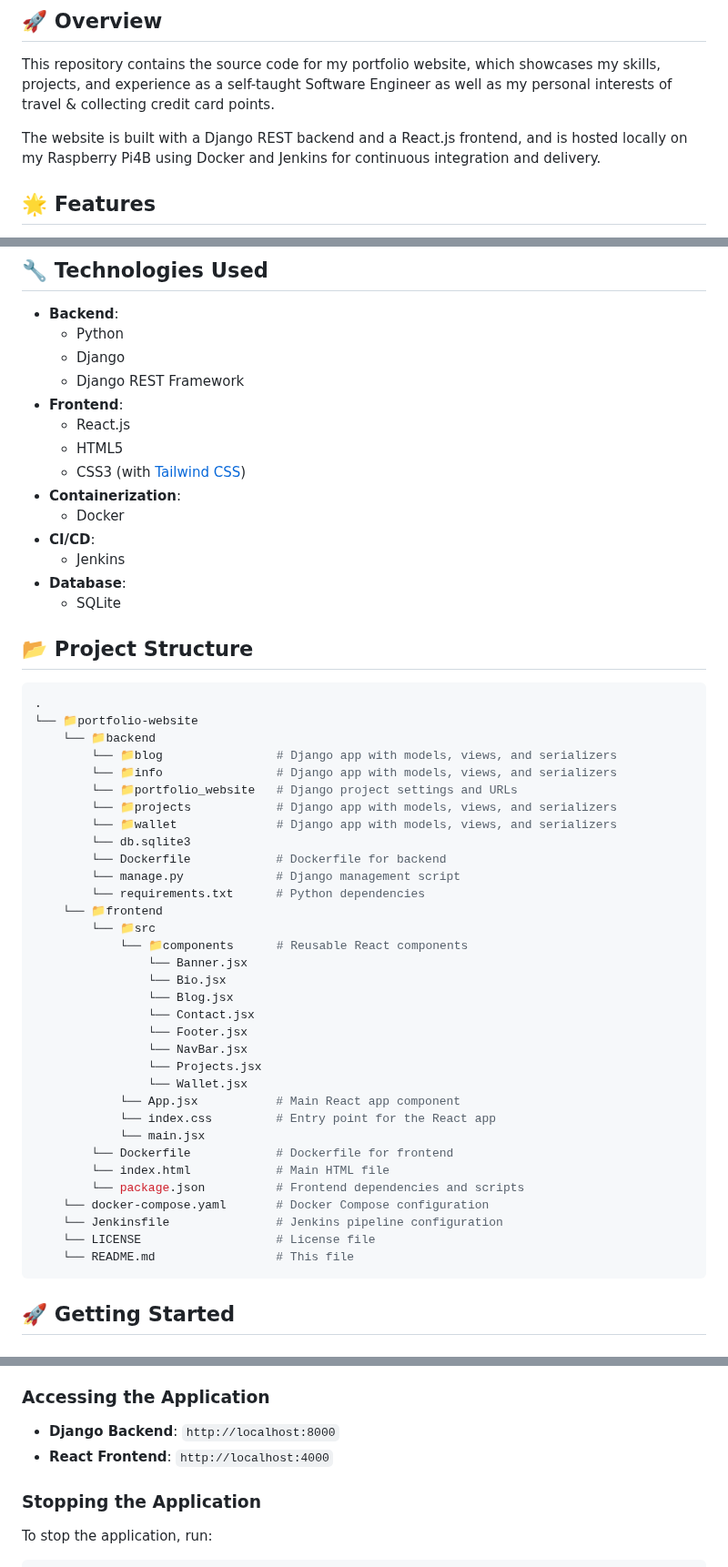
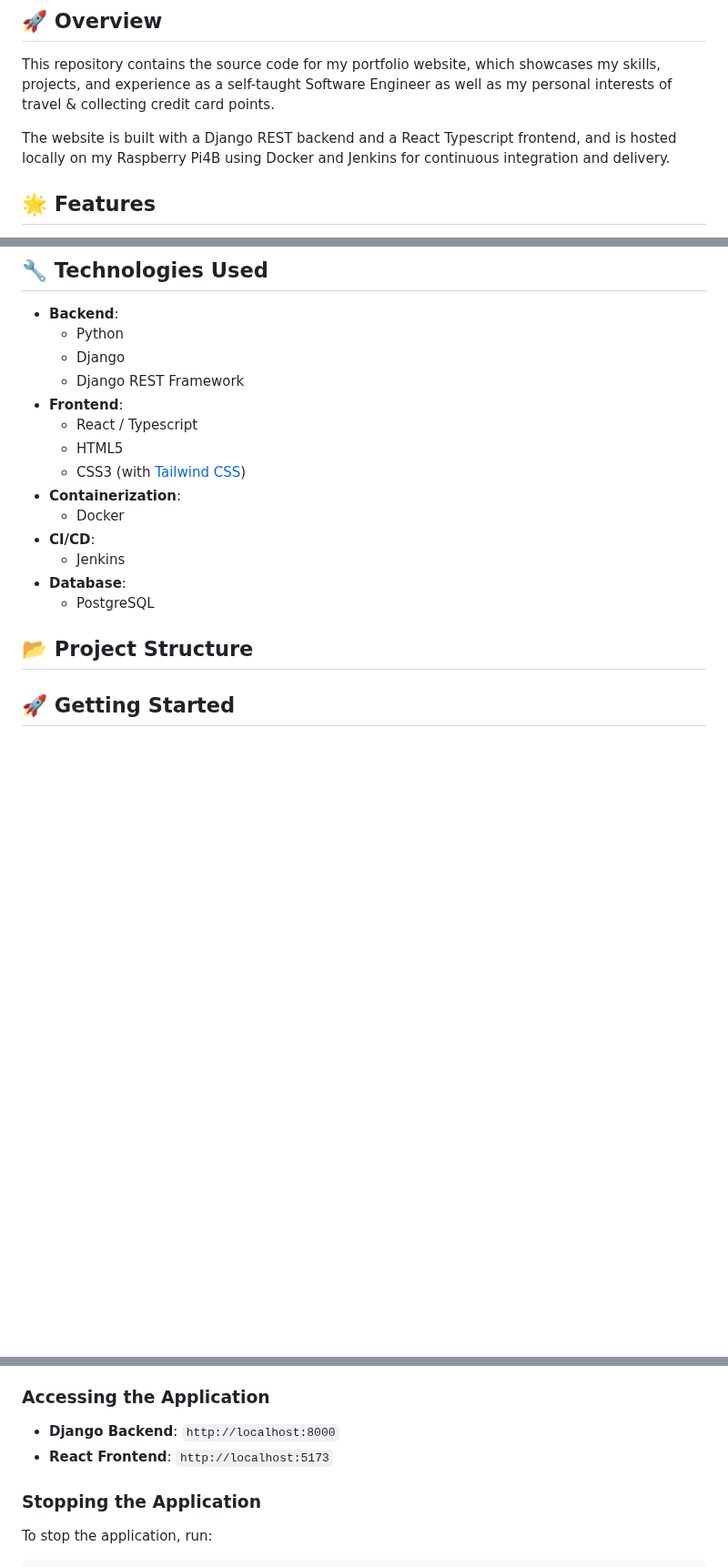
Before and after one commit to rajivghandi767/portfolio-website, a Markdown page: README.md, 3 parts joined by grey strips. Shown at 91% size. Rendered like a GitHub page; blank space fills up the shorter version.

````diff
--- a/README.md
+++ b/README.md
@@ -6,7 +6,7 @@
 
 This repository contains the source code for my portfolio website, which showcases my skills, projects, and experience as a self-taught Software Engineer as well as my personal interests of travel & collecting credit card points.
 
-The website is built with a Django REST backend and a React.js frontend, and is hosted locally on my Raspberry Pi4B using Docker and Jenkins for continuous integration and delivery.
+The website is built with a Django REST backend and a React Typescript frontend, and is hosted locally on my Raspberry Pi4B using Docker and Jenkins for continuous integration and delivery.
 
 ## 🌟 Features
 
@@ -25,7 +25,7 @@ The website is built with a Django REST backend and a React.js frontend, and is
   - Django
   - Django REST Framework
 - **Frontend**:
-  - React.js
+  - React / Typescript
   - HTML5
   - CSS3 (with [Tailwind CSS](https://tailwindcss.com/))
 - **Containerization**:
@@ -33,45 +33,9 @@ The website is built with a Django REST backend and a React.js frontend, and is
 - **CI/CD**:
   - Jenkins
 - **Database**:
-  - SQLite
+  - PostgreSQL
 
 ## 📂 Project Structure
-
-```bash
-.
-└── 📁portfolio-website
-    └── 📁backend
-        └── 📁blog                # Django app with models, views, and serializers
-        └── 📁info                # Django app with models, views, and serializers
-        └── 📁portfolio_website   # Django project settings and URLs
-        └── 📁projects            # Django app with models, views, and serializers
-        └── 📁wallet              # Django app with models, views, and serializers
-        └── db.sqlite3
-        └── Dockerfile            # Dockerfile for backend
-        └── manage.py             # Django management script
-        └── requirements.txt      # Python dependencies
-    └── 📁frontend
-        └── 📁src
-            └── 📁components      # Reusable React components
-                └── Banner.jsx
-                └── Bio.jsx
-                └── Blog.jsx
-                └── Contact.jsx
-                └── Footer.jsx
-                └── NavBar.jsx
-                └── Projects.jsx
-                └── Wallet.jsx
-            └── App.jsx           # Main React app component
-            └── index.css         # Entry point for the React app
-            └── main.jsx
-        └── Dockerfile            # Dockerfile for frontend
-        └── index.html            # Main HTML file
-        └── package.json          # Frontend dependencies and scripts
-    └── docker-compose.yaml       # Docker Compose configuration
-    └── Jenkinsfile               # Jenkins pipeline configuration
-    └── LICENSE                   # License file
-    └── README.md                 # This file
-```
 
 ## 🚀 Getting Started
 
@@ -112,7 +76,7 @@ Ensure you have Docker & Docker Compose installed on your machine. Jenkins insta
 ### Accessing the Application
 
 - **Django Backend**: `http://localhost:8000`
-- **React Frontend**: `http://localhost:4000`
+- **React Frontend**: `http://localhost:5173`
 
 ### Stopping the Application
 
````
